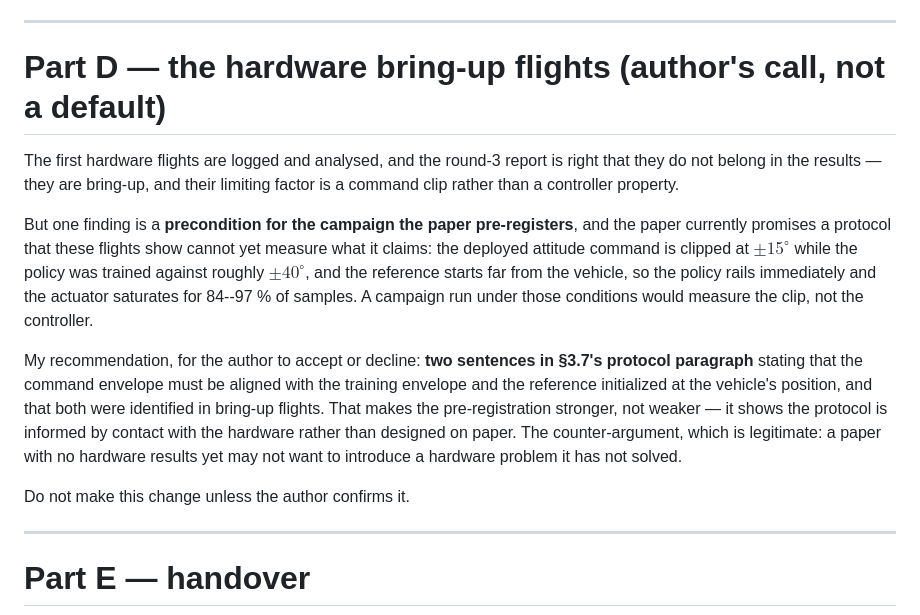
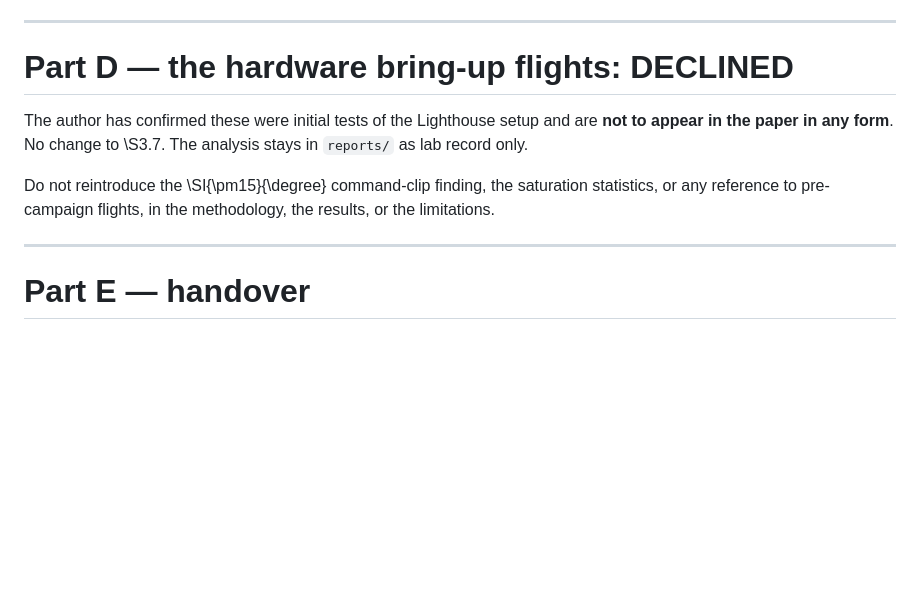
Before and after one commit to t-thanh/crazy_track, a Markdown page: publication1/CLAUDE_CODE_REQUESTS.md, the part around the change. Drawn GitHub-style; blank space fills up the shorter version.

Commit message:
Round-4 request: hardware bring-up flights declined, per author
The 2026-08-03 Lighthouse flights were initial setup tests and are not to appear in
the paper in any form. Part D is marked DECLINED: no change to the hardware protocol
subsection, and the +-15 deg command-clip finding, the saturation statistics and any
mention of pre-campaign flights stay out of the methodology, results and limitations.
The analysis remains in reports/ as lab record only.

Co-Authored-By: Claude Opus 5 <noreply@anthropic.com>
Claude-Session: https://claude.ai/code/session_01PB93wKD45U8GzzUoVXemj5

```diff
--- a/publication1/CLAUDE_CODE_REQUESTS.md
+++ b/publication1/CLAUDE_CODE_REQUESTS.md
@@ -116,28 +116,15 @@ not a mandate.
 
 ---
 
-# Part D — the hardware bring-up flights (author's call, not a default)
+# Part D — the hardware bring-up flights: DECLINED
 
-The first hardware flights are logged and analysed, and the round-3 report is right that
-they do not belong in the results — they are bring-up, and their limiting factor is a
-command clip rather than a controller property.
+The author has confirmed these were initial tests of the Lighthouse setup and are
+**not to appear in the paper in any form**. No change to \S3.7. The analysis stays in
+`reports/` as lab record only.
 
-But one finding is a **precondition for the campaign the paper pre-registers**, and the
-paper currently promises a protocol that these flights show cannot yet measure what it
-claims: the deployed attitude command is clipped at $\pm15^\circ$ while the policy was
-trained against roughly $\pm40^\circ$, and the reference starts far from the vehicle, so
-the policy rails immediately and the actuator saturates for 84--97 % of samples. A
-campaign run under those conditions would measure the clip, not the controller.
-
-My recommendation, for the author to accept or decline: **two sentences in §3.7's
-protocol paragraph** stating that the command envelope must be aligned with the training
-envelope and the reference initialized at the vehicle's position, and that both were
-identified in bring-up flights. That makes the pre-registration stronger, not weaker —
-it shows the protocol is informed by contact with the hardware rather than designed on
-paper. The counter-argument, which is legitimate: a paper with no hardware results yet
-may not want to introduce a hardware problem it has not solved.
-
-Do not make this change unless the author confirms it.
+Do not reintroduce the \SI{\pm15}{\degree} command-clip finding, the saturation
+statistics, or any reference to pre-campaign flights, in the methodology, the results,
+or the limitations.
 
 ---
 
```
